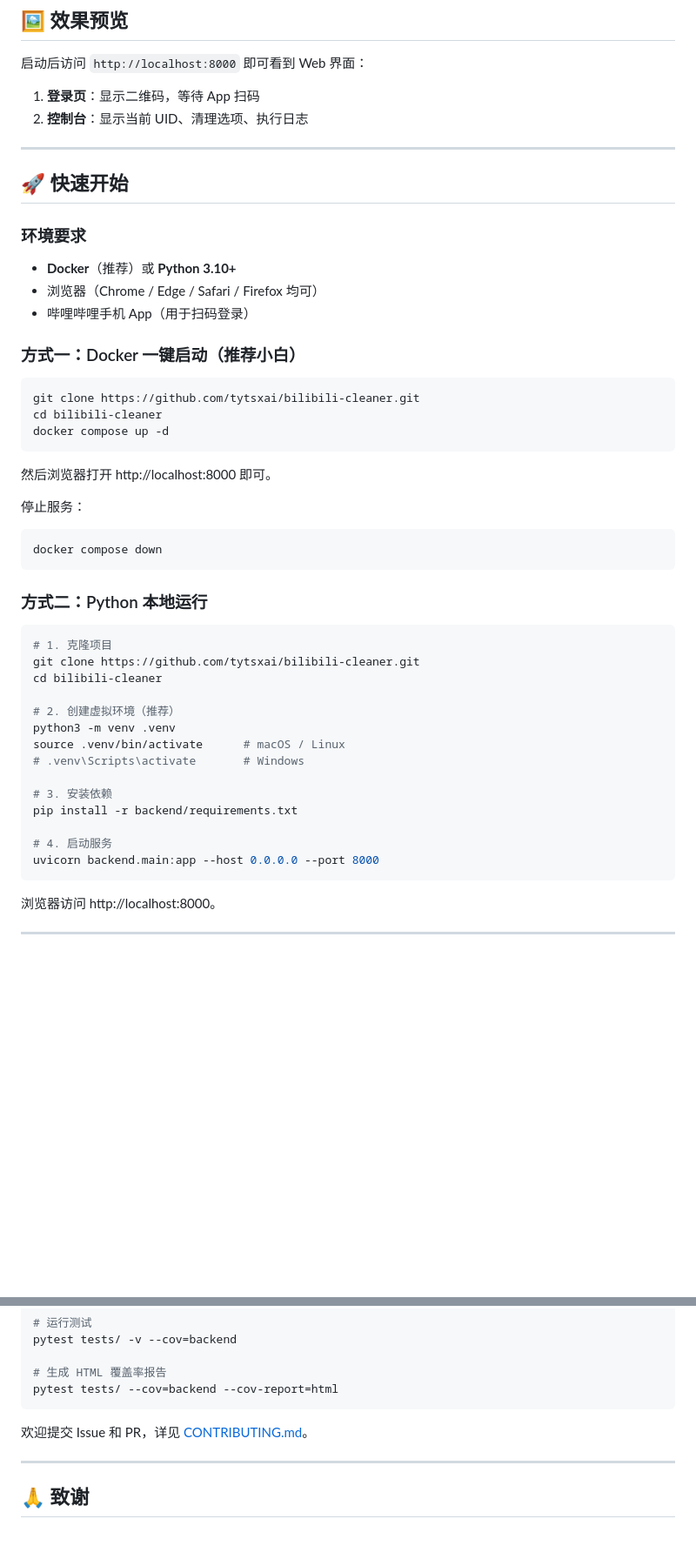
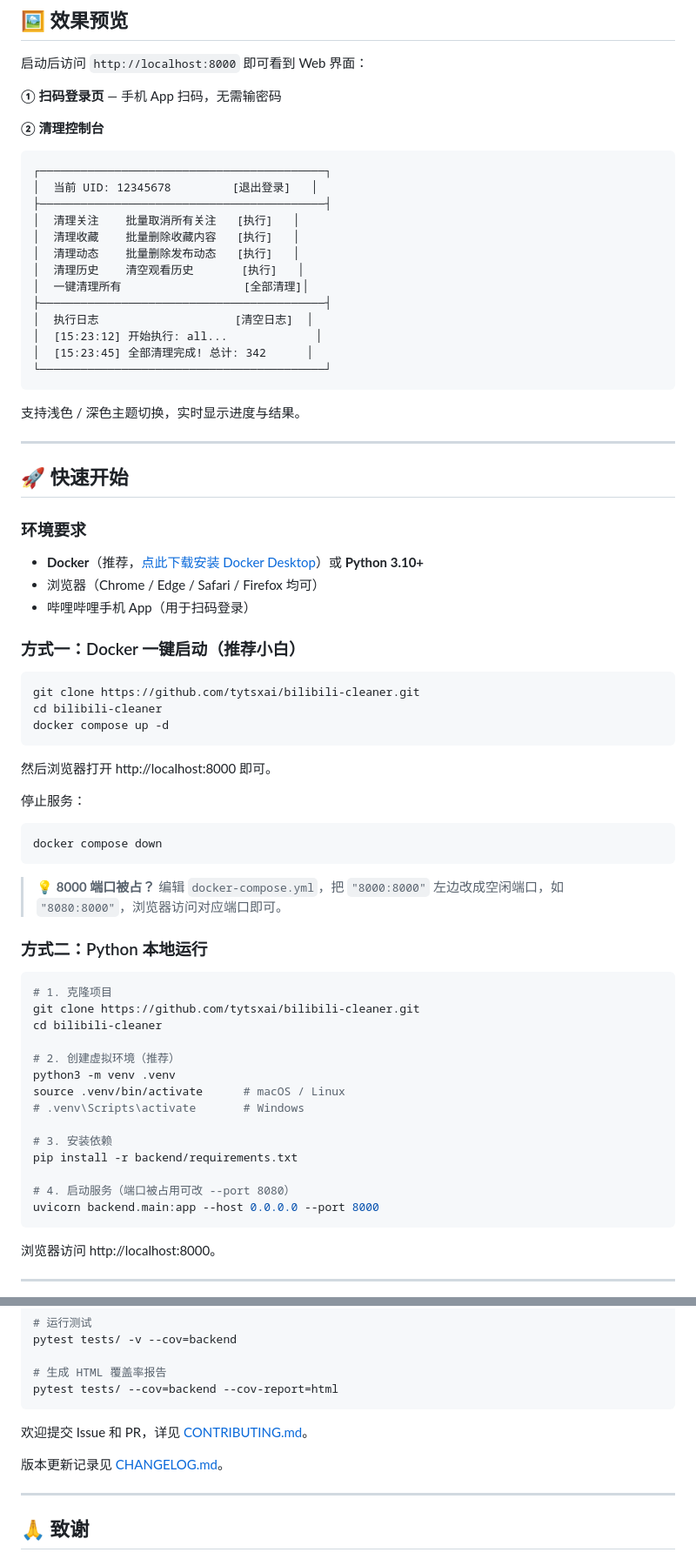
Before and after one commit to tytsxai/bilibili-cleaner, a Markdown page: README.md, 2 parts joined by grey strips. Shown at 87% size. Drawn GitHub-style; blank space fills up the shorter version.

````diff
--- a/README.md
+++ b/README.md
@@ -50,8 +50,27 @@
 
 启动后访问 `http://localhost:8000` 即可看到 Web 界面：
 
-1. **登录页**：显示二维码，等待 App 扫码
-2. **控制台**：显示当前 UID、清理选项、执行日志
+**① 扫码登录页** — 手机 App 扫码，无需输密码
+
+**② 清理控制台**
+
+```
+┌──────────────────────────────────────────┐
+│  当前 UID: 12345678         [退出登录]   │
+├──────────────────────────────────────────┤
+│  清理关注    批量取消所有关注   [执行]   │
+│  清理收藏    批量删除收藏内容   [执行]   │
+│  清理动态    批量删除发布动态   [执行]   │
+│  清理历史    清空观看历史       [执行]   │
+│  一键清理所有                  [全部清理]│
+├──────────────────────────────────────────┤
+│  执行日志                    [清空日志]  │
+│  [15:23:12] 开始执行: all...             │
+│  [15:23:45] 全部清理完成! 总计: 342      │
+└──────────────────────────────────────────┘
+```
+
+支持浅色 / 深色主题切换，实时显示进度与结果。
 
 ---
 
@@ -59,7 +78,7 @@
 
 ### 环境要求
 
-- **Docker**（推荐）或 **Python 3.10+**
+- **Docker**（推荐，[点此下载安装 Docker Desktop](https://www.docker.com/products/docker-desktop/)）或 **Python 3.10+**
 - 浏览器（Chrome / Edge / Safari / Firefox 均可）
 - 哔哩哔哩手机 App（用于扫码登录）
 
@@ -79,6 +98,8 @@ docker compose up -d
 docker compose down
 ```
 
+> 💡 **8000 端口被占？** 编辑 `docker-compose.yml`，把 `"8000:8000"` 左边改成空闲端口，如 `"8080:8000"`，浏览器访问对应端口即可。
+
 ### 方式二：Python 本地运行
 
 ```bash
@@ -94,7 +115,7 @@ source .venv/bin/activate      # macOS / Linux
 # 3. 安装依赖
 pip install -r backend/requirements.txt
 
-# 4. 启动服务
+# 4. 启动服务（端口被占用可改 --port 8080）
 uvicorn backend.main:app --host 0.0.0.0 --port 8000
 ```
 
@@ -293,6 +314,8 @@ pytest tests/ --cov=backend --cov-report=html
 
 欢迎提交 Issue 和 PR，详见 [CONTRIBUTING.md](CONTRIBUTING.md)。
 
+版本更新记录见 [CHANGELOG.md](CHANGELOG.md)。
+
 ---
 
 ## 🙏 致谢
````
Also changed, not shown: CHANGELOG.md (added, +36 -0 lines).
